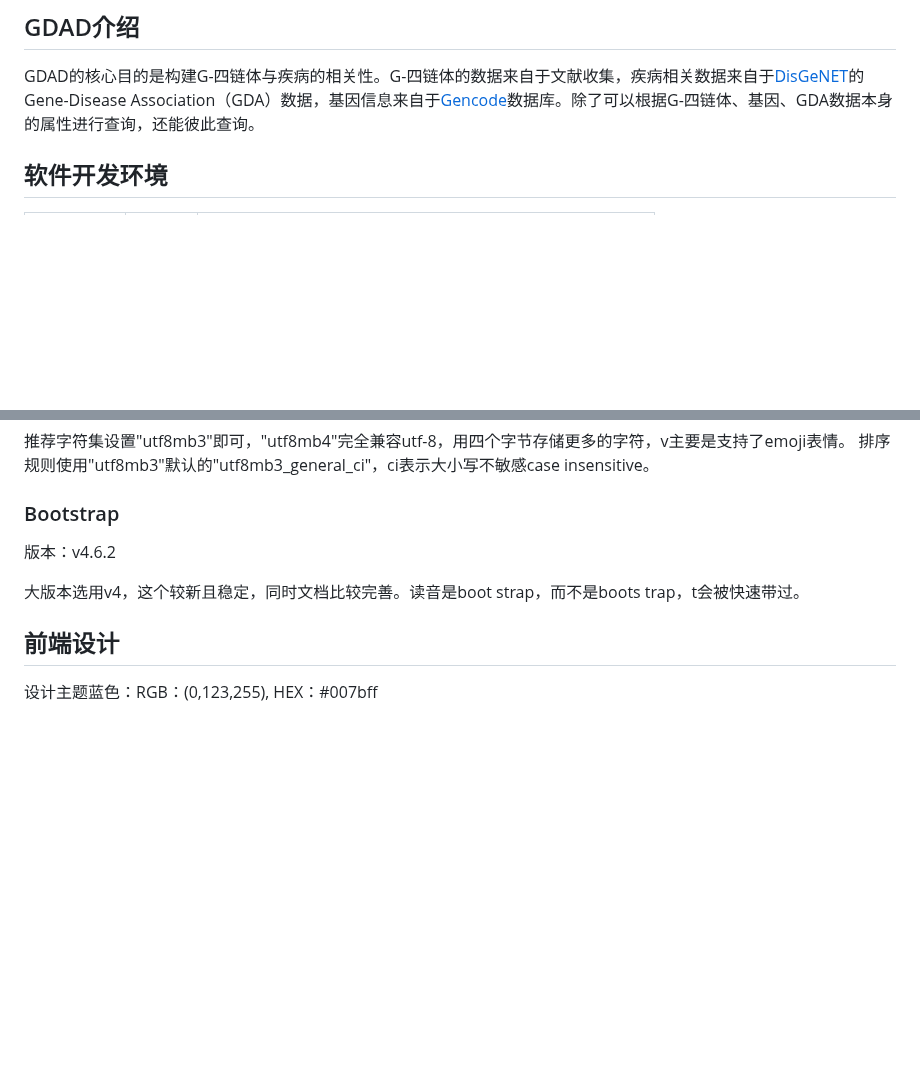
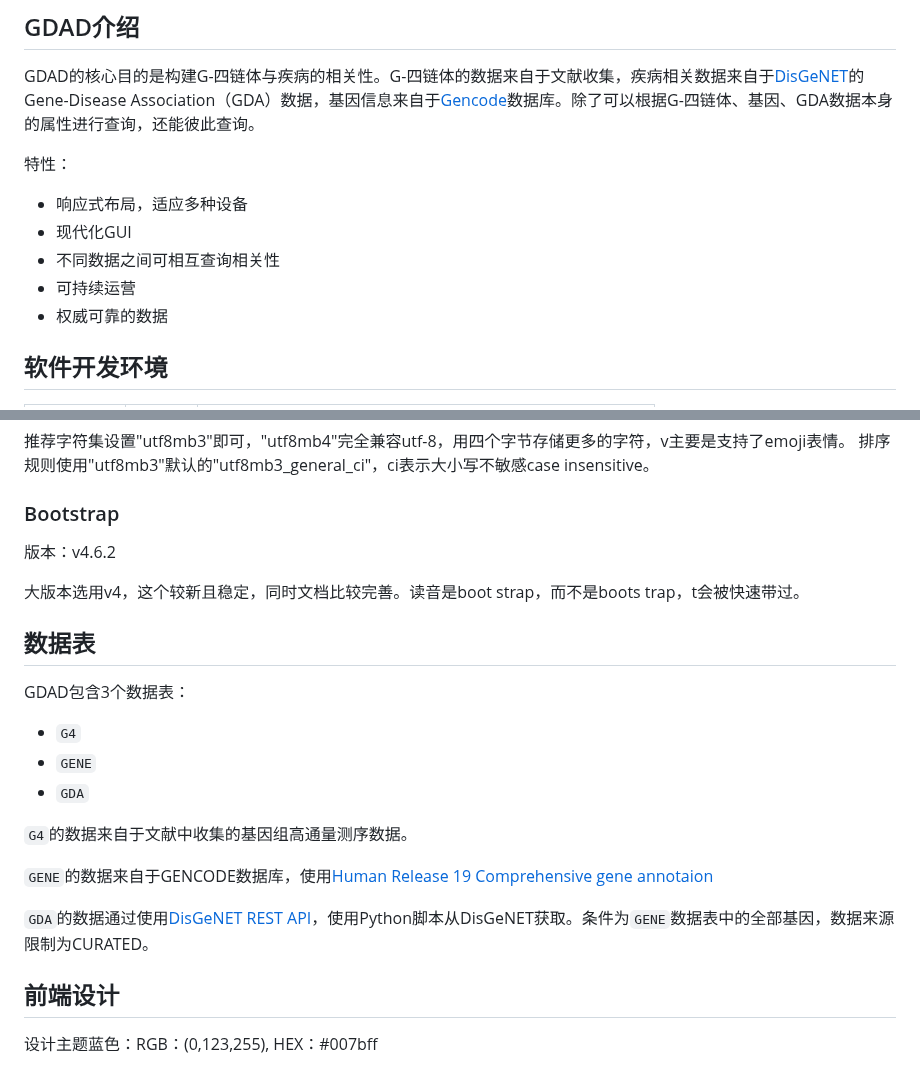
Before and after one commit to LawrenceLiu023/GDAD, a Markdown page: README.md, 2 parts joined by grey strips. GitHub-like rendering; blank space fills up the shorter version.

Commit message:
20230531_readme

```diff
--- a/README.md
+++ b/README.md
@@ -9,6 +9,14 @@
 ## GDAD介绍
 
 GDAD的核心目的是构建G-四链体与疾病的相关性。G-四链体的数据来自于文献收集，疾病相关数据来自于[DisGeNET](https://github.com/LawrenceLiu023/GDAD#DisGeNET)的Gene-Disease Association（GDA）数据，基因信息来自于[Gencode](https://www.gencodegenes.org/human/release_19.html)数据库。除了可以根据G-四链体、基因、GDA数据本身的属性进行查询，还能彼此查询。
+
+特性：
+
+- 响应式布局，适应多种设备
+- 现代化GUI
+- 不同数据之间可相互查询相关性
+- 可持续运营
+- 权威可靠的数据
 
 ## 软件开发环境
 
@@ -192,6 +200,20 @@ MySQL Root Password: liujiahuan
 
 大版本选用v4，这个较新且稳定，同时文档比较完善。读音是boot strap，而不是boots trap，t会被快速带过。
 
+## 数据表
+
+GDAD包含3个数据表：
+
+- `G4`
+- `GENE`
+- `GDA`
+
+`G4`的数据来自于文献中收集的基因组高通量测序数据。
+
+`GENE`的数据来自于GENCODE数据库，使用[Human Release 19 Comprehensive gene annotaion](https://www.gencodegenes.org/human/release_19.html)
+
+`GDA`的数据通过使用[DisGeNET REST API](https://www.disgenet.org/api/)，使用Python脚本从DisGeNET获取。条件为`GENE`数据表中的全部基因，数据来源限制为CURATED。
+
 ## 前端设计
 
 设计主题蓝色：RGB：(0,123,255), HEX：#007bff
```
